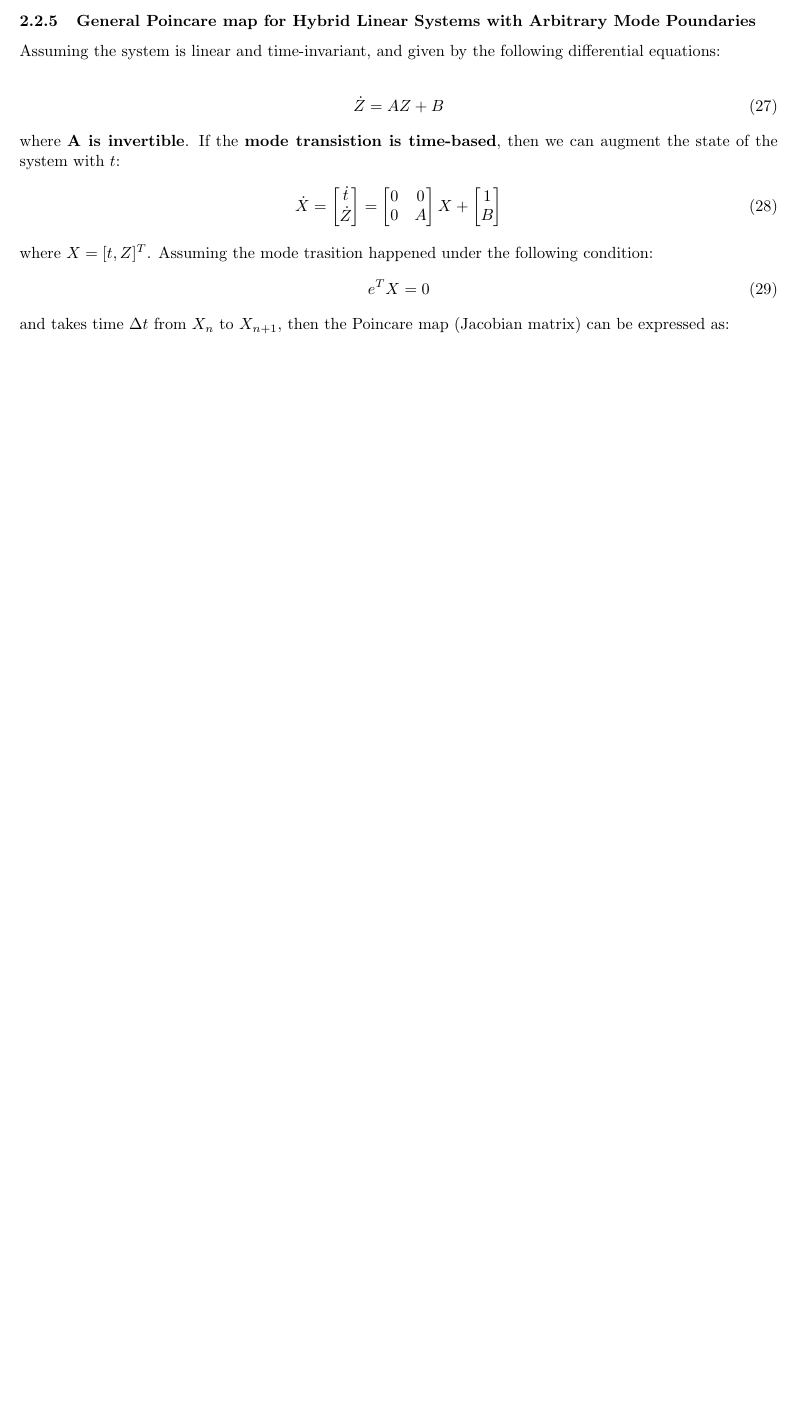
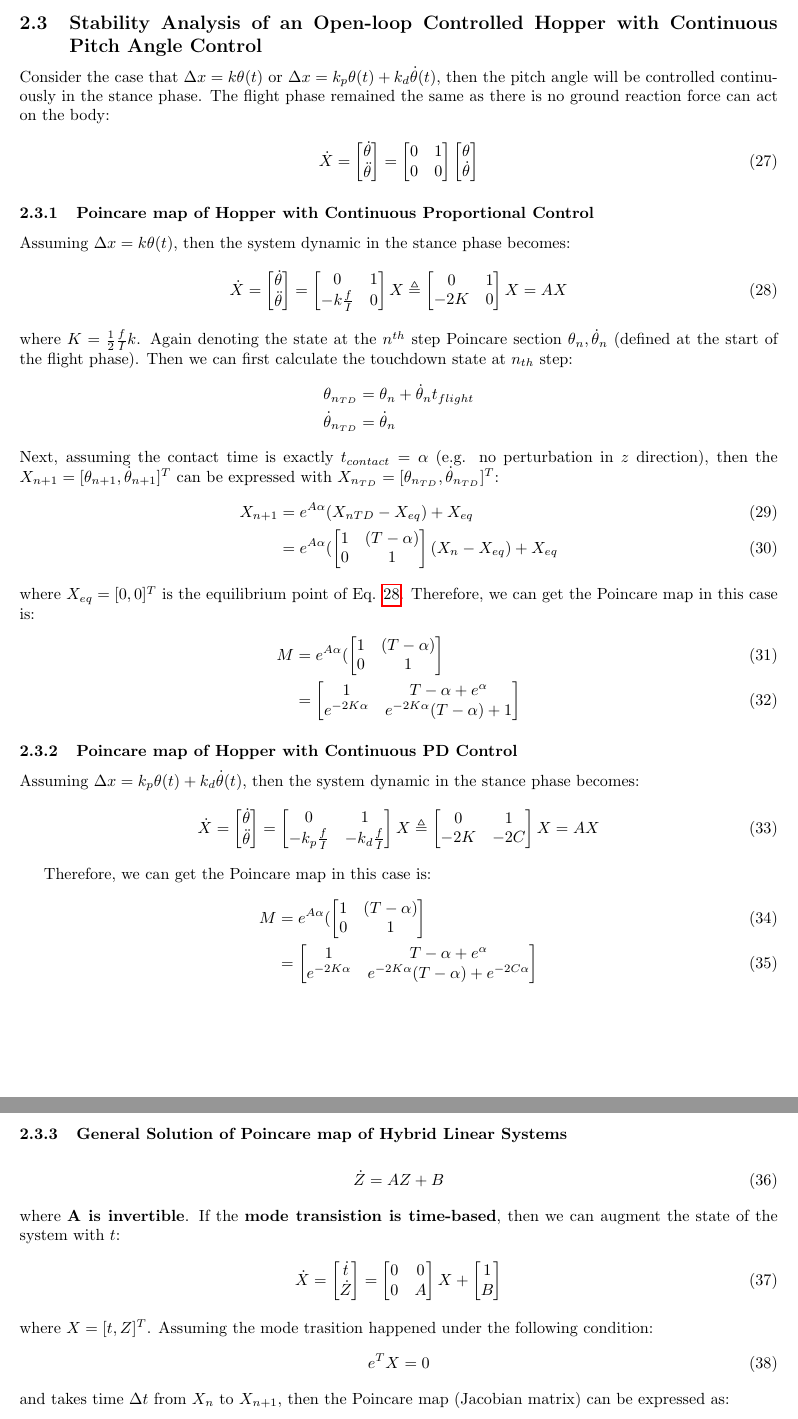
Before and after one commit to KennethChao/fastRunner_Note, a LaTeX document (main.tex, which reads sections/02Vertical_Hopper.tex): part of page 9 of 19 before the commit and two parts of pages 10 and 11 of 21 after it, the two joined at a grey line, cut at the place of the change, the shorter picture padded with empty space. Compiled offline with pdfLaTeX.

Commit message:
extend to conti pitch control

```diff
--- a/sections/02Vertical_Hopper.tex
+++ b/sections/02Vertical_Hopper.tex
@@ -524,8 +522,100 @@ From Eqs. \ref{eq:tContact} and \ref{eq:tFlight} we can get
 
 \pagebreak
 
-\subsubsection{General Poincare map for Hybrid Linear Systems with Arbitrary Mode Poundaries}
-Assuming the system is linear and time-invariant, and given by the following differential equations:
+
+\subsection{Stability Analysis of an Open-loop Controlled Hopper with Continuous Pitch Angle Control}
+Consider the case that $\Delta x = k\theta(t)$ or $\Delta x = k_p\theta(t) + k_d\dot\theta(t)$, then the pitch angle will be controlled continuously in the stance phase. The flight phase remained the same as there is no ground reaction force can act on the body:
+\begin{align}
+\label{eq:EOM_flight}
+\dot X =
+\begin{bmatrix}
+\dot \theta  \\
+\ddot \theta
+\end{bmatrix} = \begin{bmatrix}
+0 & 1 \\
+0 & 0
+\end{bmatrix}\begin{bmatrix}
+\theta \\
+\dot \theta
+\end{bmatrix}
+\end{align}
+
+\subsubsection{Poincare map of Hopper with Continuous Proportional Control}
+
+Assuming $\Delta x = k\theta(t)$, then the system dynamic in the stance phase becomes:
+\begin{align}
+\label{eq:EOM_flight2}
+\dot X =
+\begin{bmatrix}
+\dot \theta  \\
+\ddot \theta
+\end{bmatrix} = \begin{bmatrix}
+0 & 1 \\
+-k\frac{f}{I} & 0
+\end{bmatrix}X \triangleq \begin{bmatrix}
+0 & 1 \\
+-2K & 0
+\end{bmatrix}X = AX
+\end{align}
+\noindent where $K =\frac{1}{2} \frac{f}{I}k$. Again denoting the state at the $n^{th}$ step Poincare section $\theta_n, \dot \theta_n$ (defined at the start of the flight phase). Then we can first calculate the touchdown state at $n_{th}$ step:
+\begin{align}
+\nonumber\theta_{n_{TD}} &= \theta_{n} + \dot \theta_{n}t_{flight}\\
+\nonumber\dot \theta_{n_{TD}} &= \dot \theta_{n}
+\end{align}
+Next, assuming the contact time is exactly $t_{contact}= \alpha$ (e.g. no perturbation in $z$ direction), then the $X_{n+1} = [\theta_{n+1}, \dot \theta_{n+1}]^T$ can be expressed with $X_{n_{TD}} = [\theta_{n_{TD}}, \dot \theta_{n_{TD}}]^T$:
+\begin{align}
+X_{n+1} &= e^{A\alpha}(X_{n{TD}} - X_{eq}) +X_{eq} \\
+        &= e^{A\alpha}(\begin{bmatrix}
+        1 & (T-\alpha) \\
+        0 & 1
+        \end{bmatrix}(X_n -X_{eq}) + X_{eq}
+\end{align}
+where $X_{eq} = [0,0]^T$ is the equilibrium point of Eq. \ref{eq:EOM_flight2}. Therefore, we can get the Poincare map in this case is:
+\begin{align}
+M &=   e^{A\alpha}(\begin{bmatrix}
+        1 & (T-\alpha) \\
+        0 & 1
+        \end{bmatrix}\\
+   & =  \begin{bmatrix}
+           1 & T-\alpha + e^{\alpha} \\
+           e^{-2K\alpha} & e^{-2K\alpha}(T-\alpha)+1
+           \end{bmatrix}
+\end{align}
+
+\subsubsection{Poincare map of Hopper with Continuous PD Control}
+
+Assuming $\Delta x = k_p\theta(t) + k_d\dot\theta(t)$, then the system dynamic in the stance phase becomes:
+\begin{align}
+\label{eq:EOM_flight3}
+\dot X =
+\begin{bmatrix}
+\dot \theta  \\
+\ddot \theta
+\end{bmatrix} = \begin{bmatrix}
+0 & 1 \\
+-k_p\frac{f}{I} & -k_d\frac{f}{I}
+\end{bmatrix}X \triangleq \begin{bmatrix}
+0 & 1 \\
+-2K & -2C
+\end{bmatrix}X = AX
+\end{align}
+
+Therefore, we can get the Poincare map in this case is:
+\begin{align}
+M &=   e^{A\alpha}(\begin{bmatrix}
+        1 & (T-\alpha) \\
+        0 & 1
+        \end{bmatrix}\\
+   & =  \begin{bmatrix}
+           1 & T-\alpha + e^{\alpha} \\
+           e^{-2K\alpha} & e^{-2K\alpha}(T-\alpha) + e^{-2C\alpha}
+           \end{bmatrix}
+\end{align}
+\pagebreak
+
+
+\subsubsection{General Solution of Poincare map of Hybrid Linear Systems}
+
 
 \begin{align}
 \dot Z = AZ +B
```
Also changed, not shown: main.pdf, sections/02Vertical_Hopper.tex (9 more changed lines), 4 other files.
